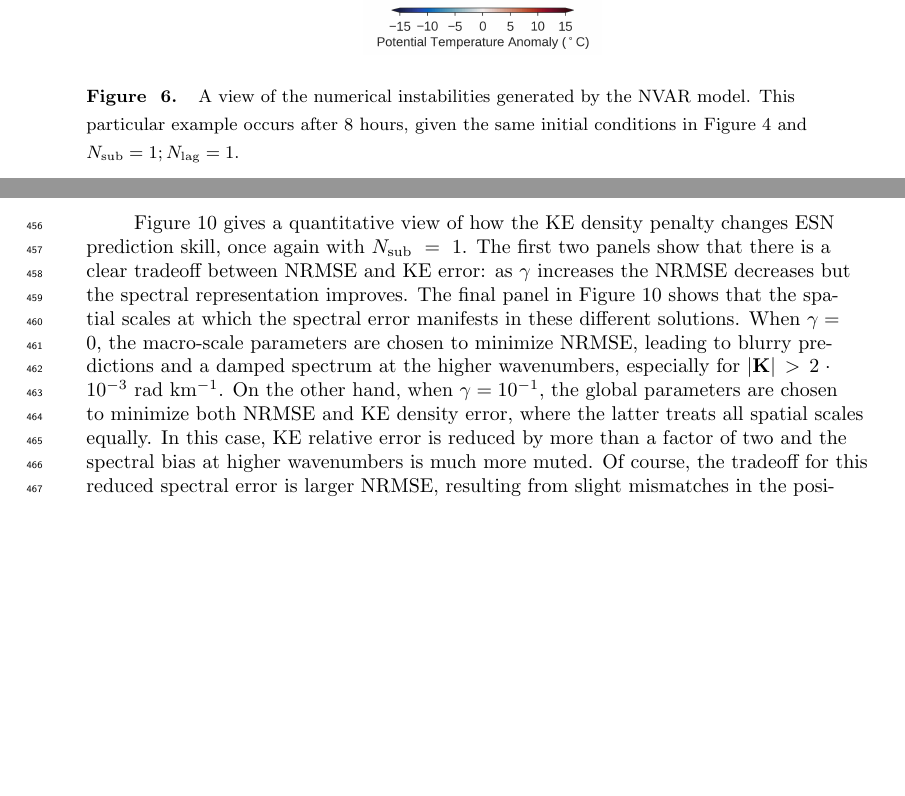
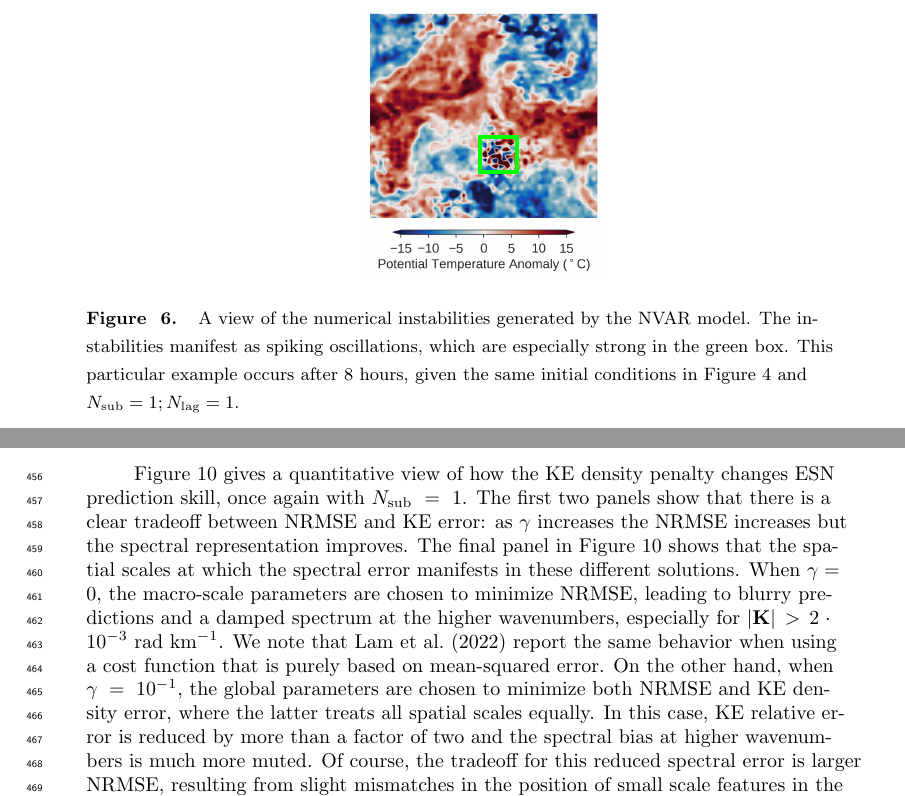
Before and after one commit to timothyas/rc-gfd, a LaTeX document (tex/main.tex, which reads tex/esn.tex, tex/nvar.tex): two parts of pages 12 and 15 of 30 before the commit and two parts of pages 12 and 15 of 31 after it, joined at a grey line, cut so that both start at the same text, the shorter picture padded with empty space. Compiled offline with pdfLaTeX.

Commit message:
Addressed all other comments from Steve Penny

```diff
--- a/tex/esn.tex
+++ b/tex/esn.tex
@@ -88,12 +88,13 @@ the small scale features are seemingly better resolved.
 \cref{fig:rc_quantiative_nsub01} gives a quantitative view of how the KE density
 penalty changes ESN prediction skill, once again with $\nsub=1$.
 The first two panels show that there is a clear tradeoff between NRMSE and KE error:
-as $\gamma$ increases the NRMSE decreases but the spectral representation improves.
+as $\gamma$ increases the NRMSE increases but the spectral representation improves.
 The final panel in \cref{fig:rc_quantiative_nsub01}
 shows that the spatial scales at which the spectral error manifests in these
 different solutions.
 When $\gamma=0$, the macro-scale parameters are chosen to minimize NRMSE, leading to blurry predictions and a damped spectrum at the higher wavenumbers,
 especially for $|\mathbf{K}| > 2\cdot10^{-3}$~rad~km$^{-1}$.
+We note that \citet{lam_graphcast_2022} report the same behavior when using a cost function that is purely based on mean-squared error.
 On the other hand, when $\gamma = 10^{-1}$, the global parameters are chosen to
 minimize both NRMSE and KE density error, where the latter treats all spatial
 scales equally.
--- a/tex/main.tex
+++ b/tex/main.tex
@@ -10,7 +10,7 @@
 \usepackage{amssymb}
 \usepackage{mathtools} % for coloneqq
 \usepackage{todonotes}
-\usepackage{overpic}
+\usepackage{overpic,pict2e}
 \usepackage{rnn}
 \usepackage[capitalise,noabbrev]{cleveref}
 
--- a/tex/nvar.tex
+++ b/tex/nvar.tex
@@ -85,12 +85,17 @@ numerical instabilities look like at their onset.
 
 \begin{figure}
     \centering
-    \includegraphics[width=.3\textwidth]{../figures/nvar_instabilities.jpg}
+    \begin{overpic}[width=.3\textwidth]{../figures/nvar_instabilities.jpg}
+        \put(0, 0){\color{green}\linethickness{.2em}
+            \polygon(43,52)(57,52)(57,39)(43,39)
+        }
+    \end{overpic}
     \caption{A view of the numerical instabilities generated by the NVAR model.
+        The instabilities manifest as spiking oscillations, which are
+        especially strong in the green box.
         This particular example occurs after 8~hours, given the same initial
         conditions in \cref{fig:nvar_qualitative} and $\nsub=1; \nlag=1$.
     }
-
     \label{fig:nvar_instabilities}
 \end{figure}
 
```
Also changed, not shown: tex/methods.tex (+4 -4 lines), tex/esn.tex (2 more changed lines).
